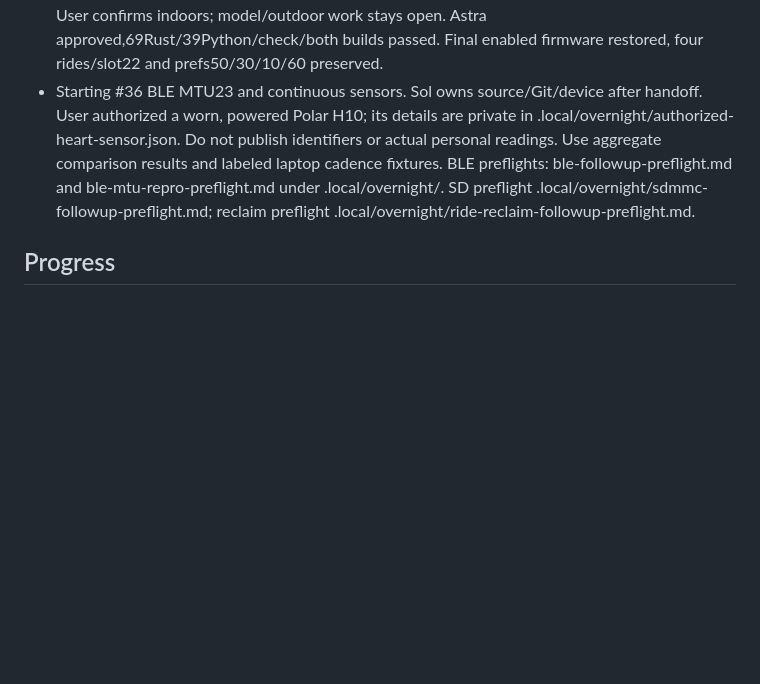
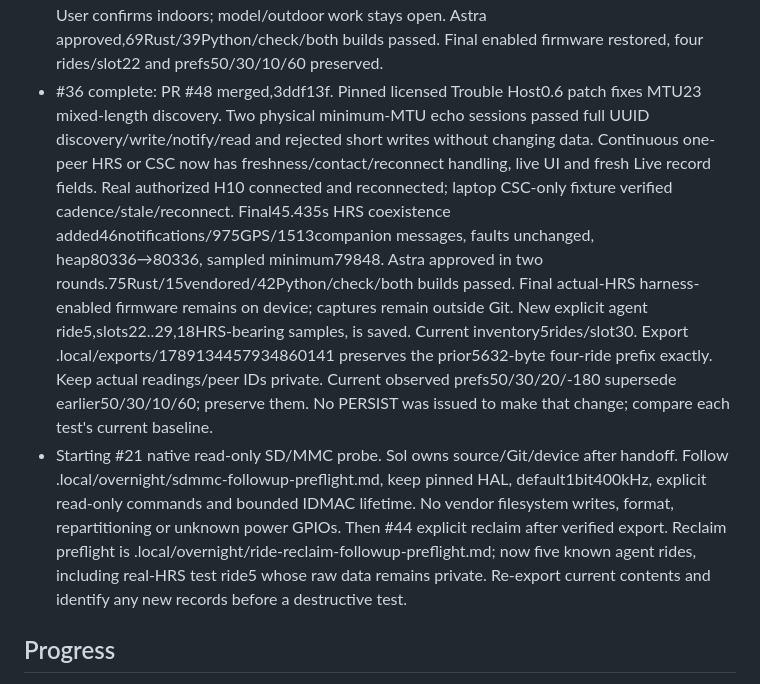
Before and after one commit to patrikduksin/cycling, a Markdown page: docs/overnight-plan.md, the part around the change. GitHub-like rendering; blank space fills up the shorter version.

Commit message:
Record Bluetooth results and native storage handoff

```diff
--- a/docs/overnight-plan.md
+++ b/docs/overnight-plan.md
@@ -87,14 +87,29 @@ Starting baseline main e7df373, enabled device Home, four rides/slot22.
   absent from final startup. User confirms indoors; model/outdoor work stays open.
   Astra approved,69Rust/39Python/check/both builds passed. Final enabled firmware
   restored, four rides/slot22 and prefs50/30/10/60 preserved.
-- Starting #36 BLE MTU23 and continuous sensors. Sol owns source/Git/device after
-  handoff. User authorized a worn, powered Polar H10; its details are private in
-  .local/overnight/authorized-heart-sensor.json. Do not publish identifiers or
-  actual personal readings. Use aggregate comparison results and labeled laptop
-  cadence fixtures. BLE preflights: ble-followup-preflight.md and
-  ble-mtu-repro-preflight.md under .local/overnight/.
-  SD preflight .local/overnight/sdmmc-followup-preflight.md; reclaim preflight
-  .local/overnight/ride-reclaim-followup-preflight.md.
+- #36 complete: PR #48 merged,3ddf13f. Pinned licensed Trouble Host0.6
+  patch fixes MTU23 mixed-length discovery. Two physical minimum-MTU echo sessions
+  passed full UUID discovery/write/notify/read and rejected short writes without
+  changing data. Continuous one-peer HRS or CSC now has freshness/contact/reconnect
+  handling, live UI and fresh Live record fields. Real authorized H10 connected
+  and reconnected; laptop CSC-only fixture verified cadence/stale/reconnect.
+  Final45.435s HRS coexistence added46notifications/975GPS/1513companion messages,
+  faults unchanged, heap80336→80336, sampled minimum79848. Astra approved in two
+  rounds.75Rust/15vendored/42Python/check/both builds passed. Final actual-HRS
+  harness-enabled firmware remains on device; captures remain outside Git.
+  New explicit agent ride5,slots22..29,18HRS-bearing samples, is saved. Current
+  inventory5rides/slot30. Export .local/exports/1789134457934860141 preserves the
+  prior5632-byte four-ride prefix exactly. Keep actual readings/peer IDs private.
+  Current observed prefs50/30/20/-180 supersede earlier50/30/10/60; preserve them.
+  No PERSIST was issued to make that change; compare each test's current baseline.
+- Starting #21 native read-only SD/MMC probe. Sol owns source/Git/device after
+  handoff. Follow .local/overnight/sdmmc-followup-preflight.md, keep pinned HAL,
+  default1bit400kHz, explicit read-only commands and bounded IDMAC lifetime.
+  No vendor filesystem writes, format, repartitioning or unknown power GPIOs.
+  Then #44 explicit reclaim after verified export. Reclaim preflight is
+  .local/overnight/ride-reclaim-followup-preflight.md; now five known agent rides,
+  including real-HRS test ride5 whose raw data remains private. Re-export current
+  contents and identify any new records before a destructive test.
 
 ## Progress
 
```
